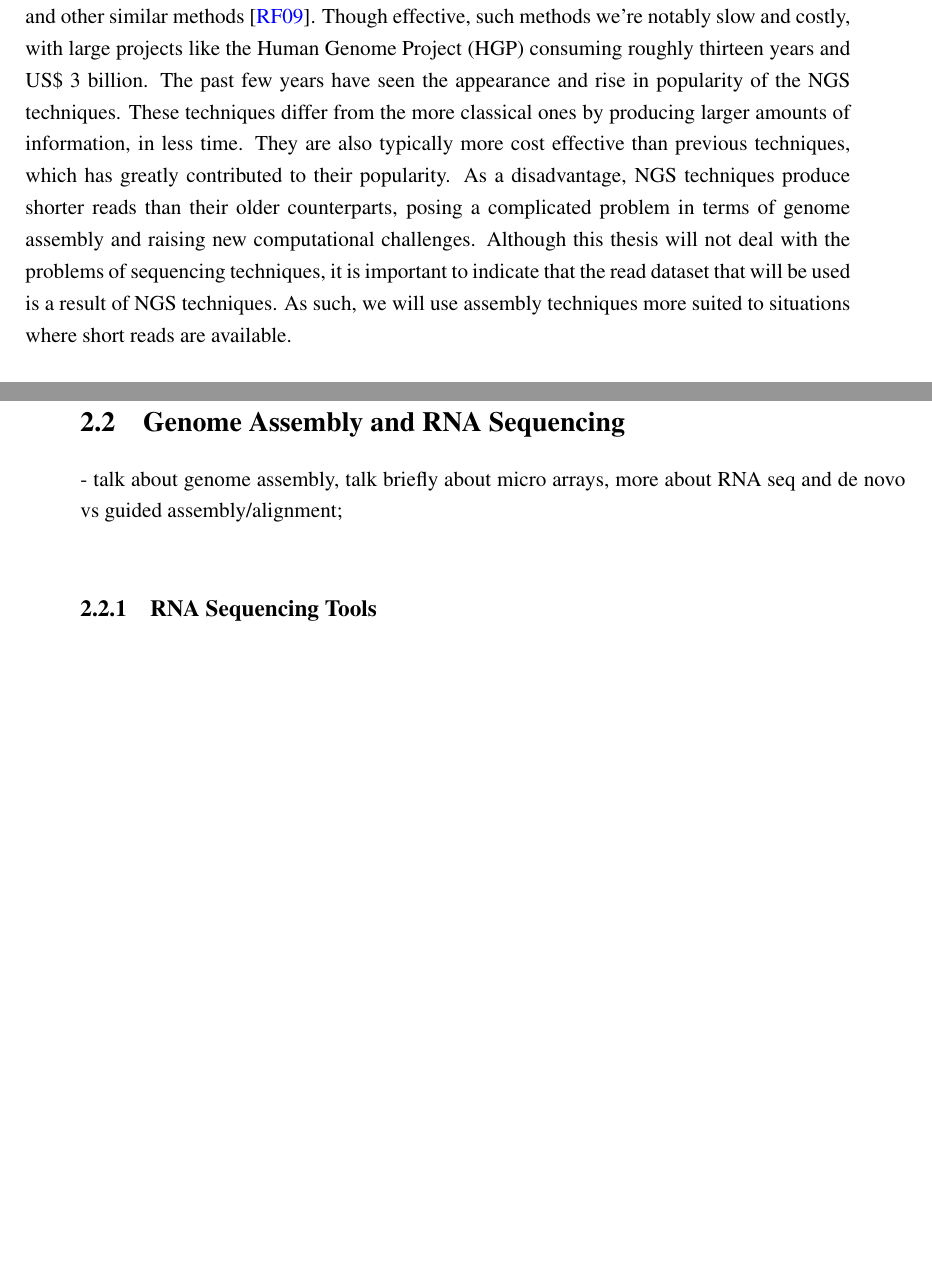
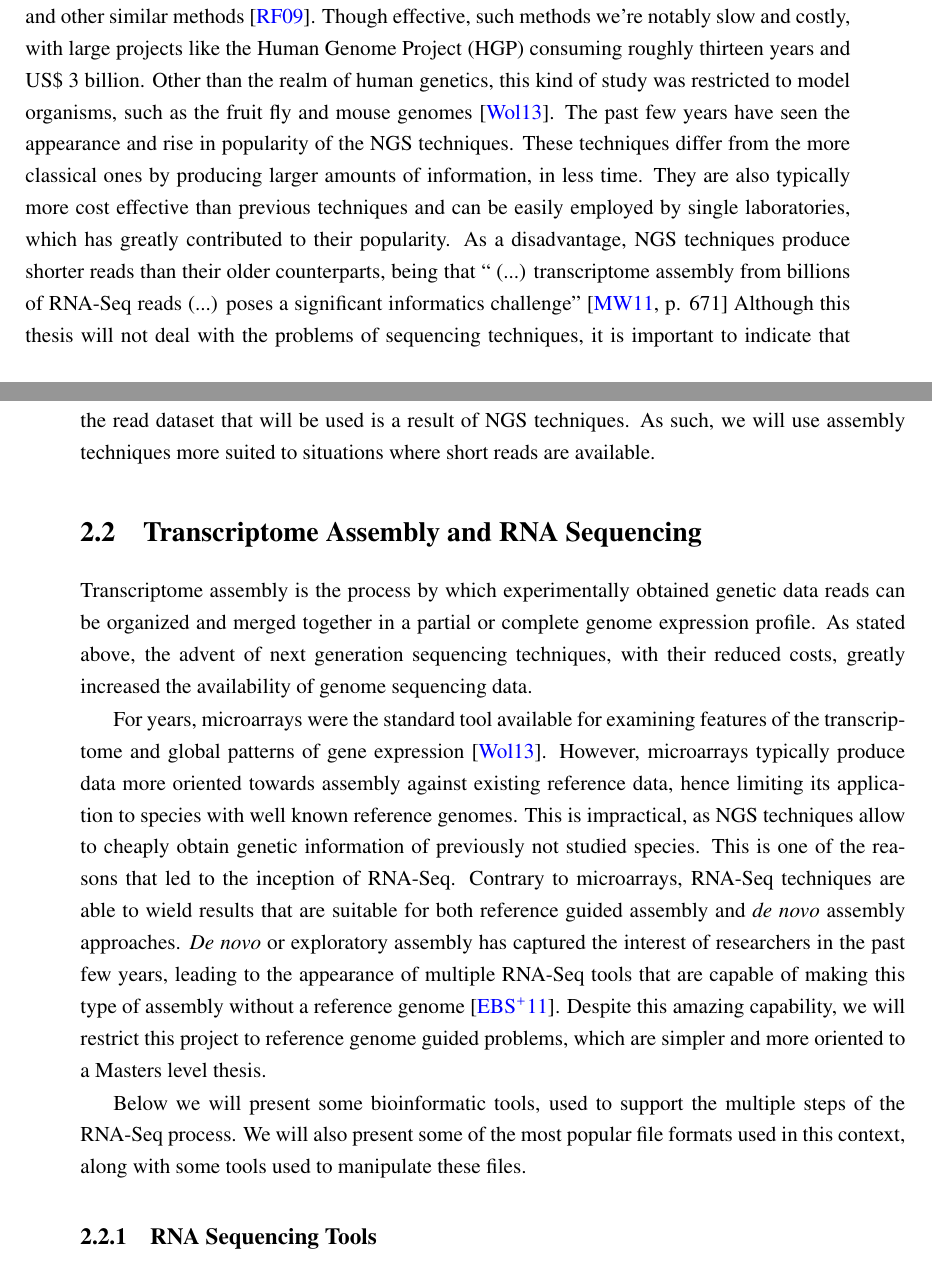
Before and after one commit to dteixeira/MIEICThesis, a LaTeX thesis (pdis/techreport.tex, which reads pdis/background.tex): two parts of pages 22 and 23 of 36, joined at a grey line, cut so that both start at the same text, the shorter picture padded with empty space. Compiled offline with pdfLaTeX.

Commit message:
General RNA-Seq section added.

```diff
--- a/pdis/background.tex
+++ b/pdis/background.tex
@@ -67,22 +67,49 @@ sequencing technique. For quite some time this process was carried out using the
 Sanger sequencing method and other similar methods \cite{Reis-Filho2009}. Though
 effective, such methods we're notably slow and costly, with large projects like
 the Human Genome Project (HGP) consuming roughly thirteen years and US\$ 3
-billion. The past few years have seen the appearance and rise in popularity of
-the \ngs{} techniques. These techniques differ from the more classical ones by
-producing larger amounts of information, in less time. They are also typically
-more cost effective than previous techniques, which has greatly contributed to
-their popularity. As a disadvantage, \ngs{} techniques produce shorter reads
-than their older counterparts, posing a complicated problem in terms of genome
-assembly and raising new computational challenges. Although this thesis will not
-deal with the problems of sequencing techniques, it is important to indicate
-that the read dataset that will be used is a result of \ngs{} techniques. As
-such, we will use assembly techniques more suited to situations where short
-reads are available.
+billion. Other than the realm of human genetics, this kind of study was
+restricted to model organisms, such as the fruit fly and mouse genomes
+\cite{Wolf2013}. The past few years have seen the appearance and rise in
+popularity of the \ngs{} techniques. These techniques differ from the more
+classical ones by producing larger amounts of information, in less time. They
+are also typically more cost effective than previous techniques and can be
+easily employed by single laboratories, which has greatly contributed to their
+popularity. As a disadvantage, \ngs{} techniques produce shorter reads than
+their older counterparts, being that \qt{ (...) transcriptome assembly from
+billions of RNA-Seq reads (...) poses a significant informatics challenge}
+\cite[p. 671]{Martin2011} Although this thesis will not deal with the problems
+of sequencing techniques, it is important to indicate that the read dataset that
+will be used is a result of \ngs{} techniques. As such, we will use assembly
+techniques more suited to situations where short reads are available.
 
-\section{Genome Assembly and \rnaseq}\label{sec:assembly}
+\section{\Trans{} Assembly and \rnaseq}\label{sec:assembly}
 
-- talk about genome assembly, talk briefly about micro arrays, more about RNA
-  seq and de novo vs guided assembly/alignment;\\
+\Trans{} assembly is the process by which experimentally obtained genetic data
+reads can be organized and merged together in a partial or complete genome
+expression profile. As stated above, the advent of next generation sequencing
+techniques, with their reduced costs, greatly increased the availability of
+genome sequencing data.
+
+For years, microarrays were the standard tool available for examining features
+of the transcriptome and global patterns of gene expression \cite{Wolf2013}.
+However, microarrays typically produce data more oriented towards assembly
+against existing reference data, hence limiting its application to species with
+well known reference genomes. This is impractical, as \ngs{} techniques allow to
+cheaply obtain genetic information of previously not studied species. This is
+one of the reasons that led to the inception of RNA-Seq. Contrary to
+microarrays, RNA-Seq techniques are able to wield results that are suitable for
+both reference guided assembly and \textit{de novo} assembly approaches.
+\textit{De novo} or exploratory assembly has captured the interest of
+researchers in the past few years, leading to the appearance of multiple RNA-Seq
+tools that are capable of making this type of assembly without a reference
+genome \cite{nuno11:assemblathon}. Despite this amazing capability, we will
+restrict this project to reference genome guided problems, which are simpler and
+more oriented to a Masters level thesis.
+
+Below we will present some bioinformatic tools, used to support the multiple
+steps of the RNA-Seq process. We will also present some of the most popular file
+formats used in this context, along with some tools used to manipulate these
+files.
 
 \subsection{\rnaseq{} Tools}\label{sec:seqtools}
 
```
Also changed, not shown: pdis/myrefs.bib (+33 -1 lines), pdis/techreport.pdf.
